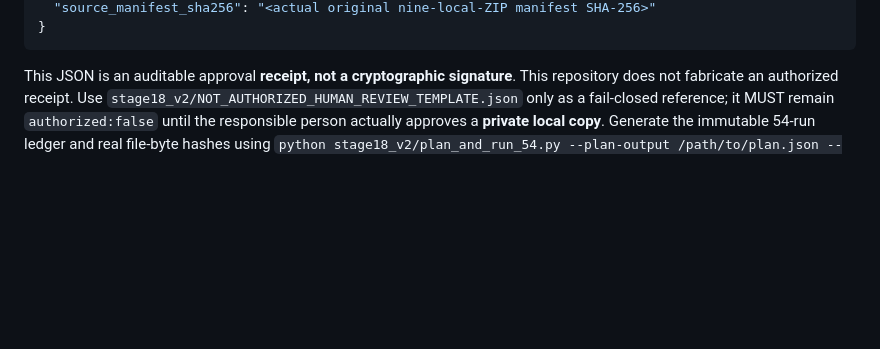
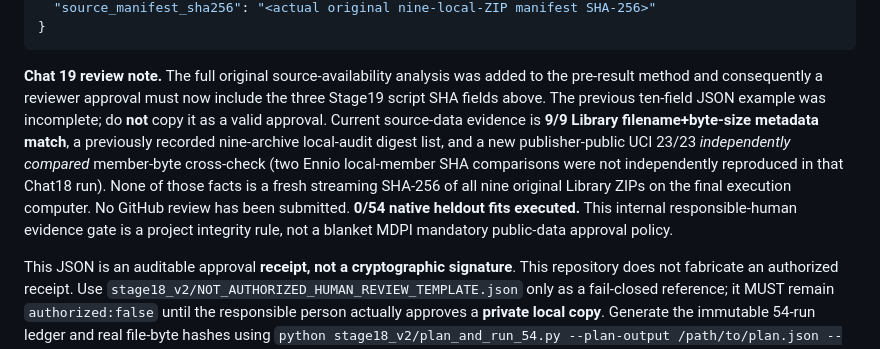
Before and after one commit to alifoxpro/AFRAS-FL, a Markdown page: stage18_v2/README.md, the part around one of its changes. GitHub-like rendering; blank space fills up the shorter version.

Commit message:
Fix incomplete Stage18 reviewer receipt instructions with all three frozen Stage19 hashes and explicit real-data admission limits

````diff
--- a/stage18_v2/README.md
+++ b/stage18_v2/README.md
@@ -43,6 +46,8 @@ The normal confirmatory mode **always rejects** missing, malformed or stale auth
   "source_manifest_sha256": "<actual original nine-local-ZIP manifest SHA-256>"
 }
 ```
+
+**Chat 19 review note.** The full original source-availability analysis was added to the pre-result method and consequently a reviewer approval must now include the three Stage19 script SHA fields above. The previous ten-field JSON example was incomplete; do **not** copy it as a valid approval. Current source-data evidence is **9/9 Library filename+byte-size metadata match**, a previously recorded nine-archive local-audit digest list, and a new publisher-public UCI 23/23 *independently compared* member-byte cross-check (two Ennio local-member SHA comparisons were not independently reproduced in that Chat18 run). None of those facts is a fresh streaming SHA-256 of all nine original Library ZIPs on the final execution computer. No GitHub review has been submitted. **0/54 native heldout fits executed.** This internal responsible-human evidence gate is a project integrity rule, not a blanket MDPI mandatory public-data approval policy.
 
 This JSON is an auditable approval **receipt, not a cryptographic signature**. This repository does not fabricate an authorized receipt. Use `stage18_v2/NOT_AUTHORIZED_HUMAN_REVIEW_TEMPLATE.json` only as a fail-closed reference; it MUST remain `authorized:false` until the responsible person actually approves a **private local copy**. Generate the immutable 54-run ledger and real file-byte hashes using `python stage18_v2/plan_and_run_54.py --plan-output /path/to/plan.json --source-manifest /path/to/official_local_nine_zip_manifest.json`. The reproducibility hashes include the imported native ZIP/RAR loader and original class-support inventory because these affect scientific results. Until scientific and code review, DO NOT run `--mode confirmatory`, create an approval receipt, or inspect target accuracy.
 
````
Also changed, not shown: other parts of stage18_v2/README.md (+3 -0 lines).
